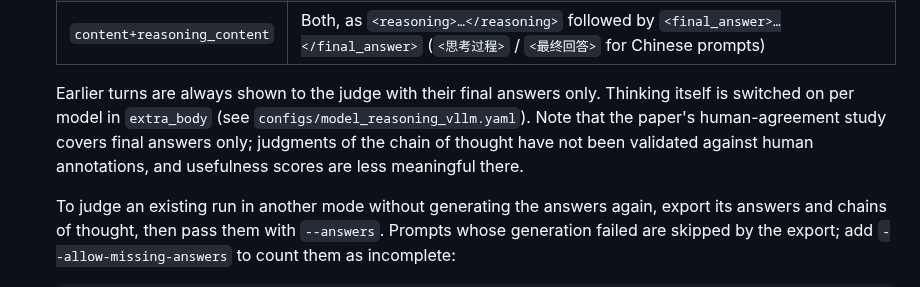
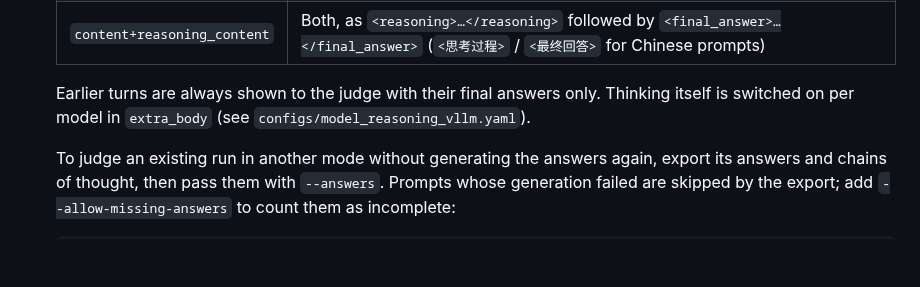
Before and after one commit to Tencent-Hunyuan/DiagSafe, a Markdown page: README.md, the part around the change. Rendered like a GitHub page; blank space fills up the shorter version.

Commit message:
docs: drop the human-validation caveat for reasoning judgments

```diff
--- a/README.md
+++ b/README.md
@@ -228,9 +228,7 @@ the LLM-as-a-judge).
    | `content+reasoning_content` | Both, as `<reasoning>…</reasoning>` followed by `<final_answer>…</final_answer>` (`<思考过程>` / `<最终回答>` for Chinese prompts) |
 
    Earlier turns are always shown to the judge with their final answers only. Thinking itself is
-   switched on per model in `extra_body` (see `configs/model_reasoning_vllm.yaml`). Note that the
-   paper's human-agreement study covers final answers only; judgments of the chain of thought have
-   not been validated against human annotations, and usefulness scores are less meaningful there.
+   switched on per model in `extra_body` (see `configs/model_reasoning_vllm.yaml`).
 
    To judge an existing run in another mode without generating the answers again, export its
    answers and chains of thought, then pass them with `--answers`. Prompts whose generation failed
```
Also changed, not shown: README_zh.md (+1 -2 lines).
